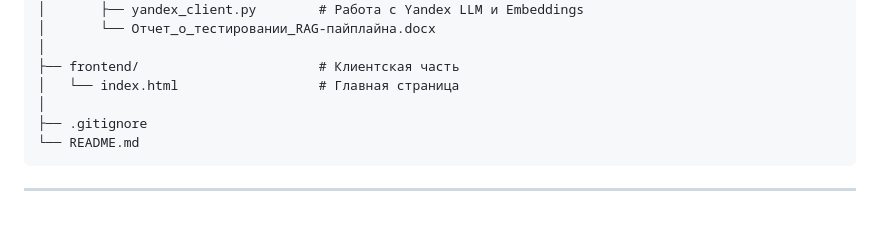
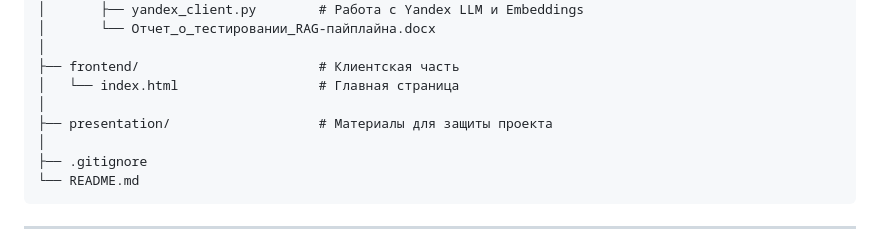
Before and after one commit to Lion1867/geoservice, a Markdown page: README.md, the part around the change. Drawn GitHub-style; blank space fills up the shorter version.

```diff
--- a/README.md
+++ b/README.md
@@ -116,6 +116,8 @@ geoservice/
 │
 ├── frontend/                       # Клиентская часть
 │   └── index.html                  # Главная страница
+│
+├── presentation/                   # Материалы для защиты проекта
 │
 ├── .gitignore
 └── README.md
```
